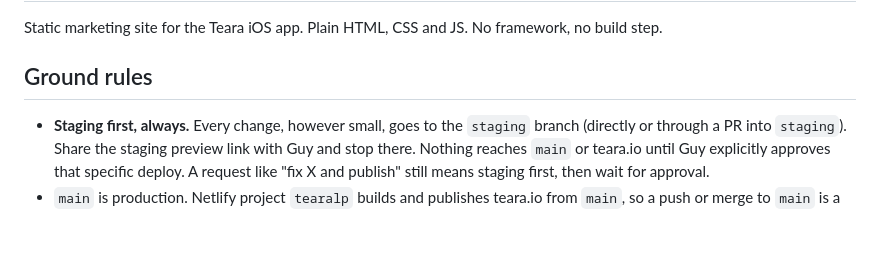
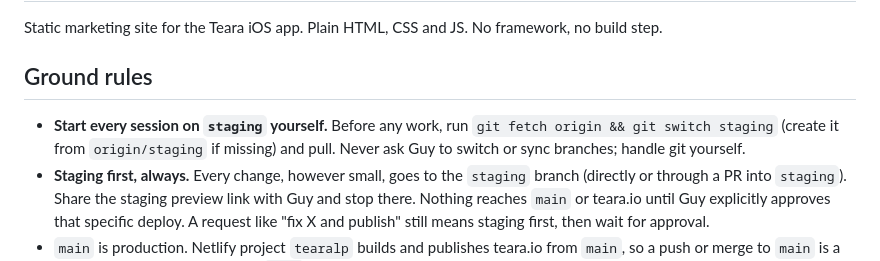
Before and after one commit to guymgn/teara-landing-page, a Markdown page: CLAUDE.md, the part around the change. GitHub-like rendering; blank space fills up the shorter version.

Commit message:
Have sessions switch to staging on their own [skip netlify]
Doc-only change (CLAUDE.md). Skips the Netlify build so teara.io is unchanged.

Co-Authored-By: Claude Opus 5.5 <noreply@anthropic.com>
Claude-Session: https://claude.ai/code/session_01MoGMhY3UAd8EH2KBPAP8KY

```diff
--- a/CLAUDE.md
+++ b/CLAUDE.md
@@ -4,6 +4,7 @@ Static marketing site for the Teara iOS app. Plain HTML, CSS and JS. No framewor
 
 ## Ground rules
 
+- **Start every session on `staging` yourself.** Before any work, run `git fetch origin && git switch staging` (create it from `origin/staging` if missing) and pull. Never ask Guy to switch or sync branches; handle git yourself.
 - **Staging first, always.** Every change, however small, goes to the `staging` branch (directly or through a PR into `staging`). Share the staging preview link with Guy and stop there. Nothing reaches `main` or teara.io until Guy explicitly approves that specific deploy. A request like "fix X and publish" still means staging first, then wait for approval.
 - `main` is production. Netlify project `tearalp` builds and publishes teara.io from `main`, so a push or merge to `main` is a deploy. Never push or merge to `main`, run a production deploy, or promote a Netlify deploy without that approval.
 - Staging preview: https://staging--tearalp.netlify.app (Netlify branch deploy of `staging`).
```
